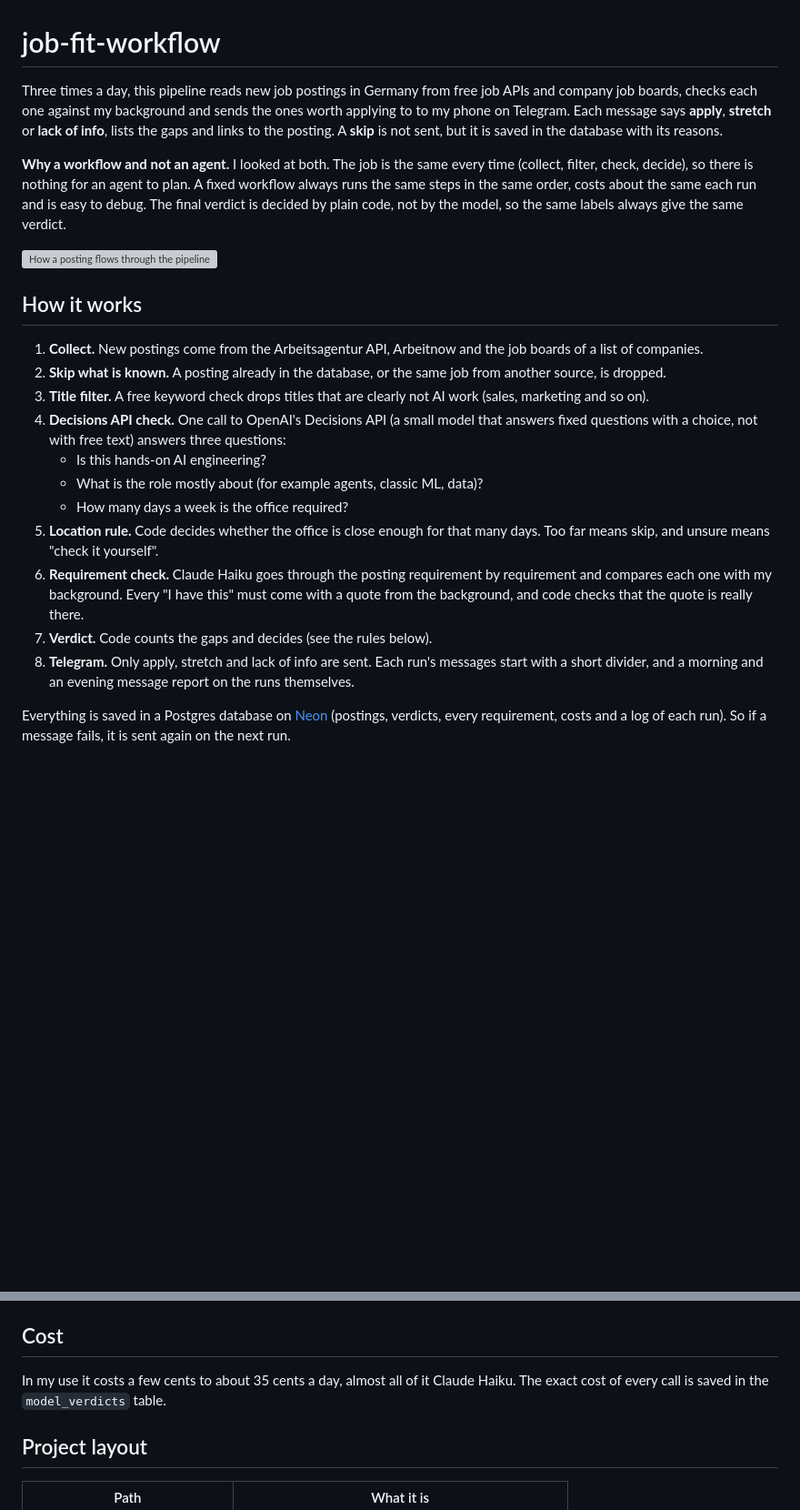
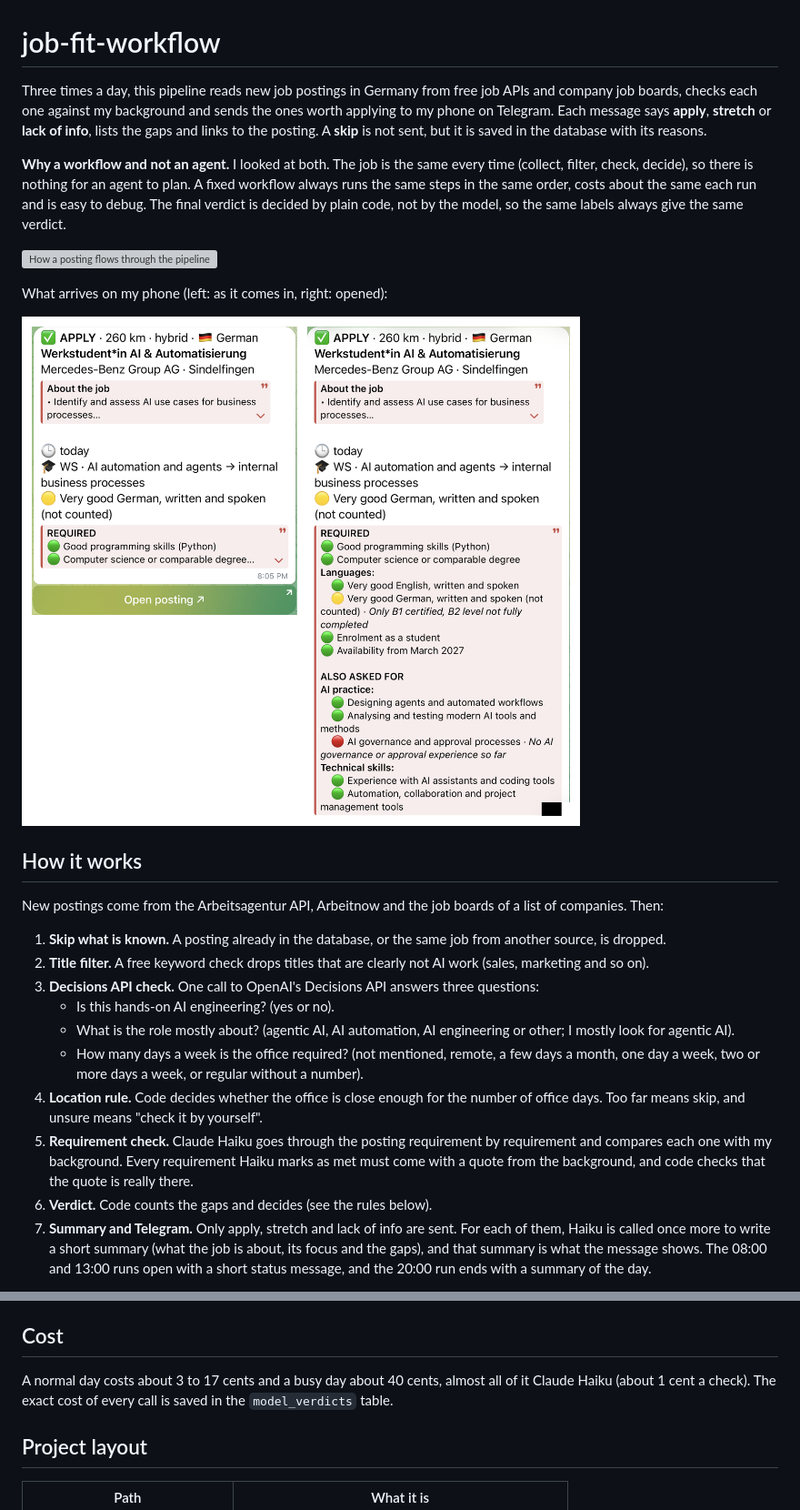
Before and after one commit to aadhilshameed/job-fit-workflow, a Markdown page: README.md, 2 parts joined by grey strips. Shown at 91% size. GitHub-like rendering; pictures changed too: docs/telegram-message.png (added); blank space fills up the shorter version; grey boxes are pictures that could not be loaded.

```diff
--- a/README.md
+++ b/README.md
@@ -1,7 +1,7 @@
 # job-fit-workflow
 
 Three times a day, this pipeline reads new job postings in Germany from free job APIs and company job boards,
-checks each one against my background and sends the ones worth applying to to my phone on Telegram. Each
+checks each one against my background and sends the ones worth applying to my phone on Telegram. Each
 message says **apply**, **stretch** or **lack of info**, lists the gaps and links to the posting. A **skip** is
 not sent, but it is saved in the database with its reasons.
 
@@ -12,20 +12,22 @@ the model, so the same labels always give the same verdict.
 
 ![How a posting flows through the pipeline](docs/pipeline.svg)
 
+What arrives on my phone (left: as it comes in, right: opened):
+
+![A Telegram message for one posting](docs/telegram-message.png)
+
 ## How it works
 
-1. **Collect.** New postings come from the Arbeitsagentur API, Arbeitnow and the job boards of a list of companies.
-2. **Skip what is known.** A posting already in the database, or the same job from another source, is dropped.
-3. **Title filter.** A free keyword check drops titles that are clearly not AI work (sales, marketing and so on).
-4. **Decisions API check.** One call to OpenAI's Decisions API (a small model that answers fixed questions with a choice, not with free text) answers three questions:
-   - Is this hands-on AI engineering?
-   - What is the role mostly about (for example agents, classic ML, data)?
-   - How many days a week is the office required?
-5. **Location rule.** Code decides whether the office is close enough for that many days. Too far means skip, and unsure means "check it yourself".
-6. **Requirement check.** Claude Haiku goes through the posting requirement by requirement and compares each one with my background. Every "I have this" must come with a quote from the background, and code checks that the quote is really there.
-7. **Verdict.** Code counts the gaps and decides (see the rules below).
-8. **Telegram.** Only apply, stretch and lack of info are sent. Each run's messages start with a short divider, and a morning and an evening message report on the runs themselves.
+New postings come from the Arbeitsagentur API, Arbeitnow and the job boards of a list of companies. Then:
 
-Everything is saved in a Postgres database on [Neon](https://neon.tech) (postings, verdicts, every requirement,
-costs and a log of each run). So if a message fails, it is sent again on the next run.
+1. **Skip what is known.** A posting already in the database, or the same job from another source, is dropped.
+2. **Title filter.** A free keyword check drops titles that are clearly not AI work (sales, marketing and so on).
+3. **Decisions API check.** One call to OpenAI's Decisions API answers three questions:
+   - Is this hands-on AI engineering? (yes or no).
+   - What is the role mostly about? (agentic AI, AI automation, AI engineering or other; I mostly look for agentic AI).
+   - How many days a week is the office required? (not mentioned, remote, a few days a month, one day a week, two or more days a week, or regular without a number).
+4. **Location rule.** Code decides whether the office is close enough for the number of office days. Too far means skip, and unsure means "check it by yourself".
+5. **Requirement check.** Claude Haiku goes through the posting requirement by requirement and compares each one with my background. Every requirement Haiku marks as met must come with a quote from the background, and code checks that the quote is really there.
+6. **Verdict.** Code counts the gaps and decides (see the rules below).
+7. **Summary and Telegram.** Only apply, stretch and lack of info are sent. For each of them, Haiku is called once more to write a short summary (what the job is about, its focus and the gaps), and that summary is what the message shows. The 08:00 and 13:00 runs open with a short status message, and the 20:00 run ends with a summary of the day.
 
@@ -94,8 +105,7 @@ python -m scripts.build_lambda       # builds lambda.zip for Lambda's Linux
 
 ## Cost
 
-In my use it costs a few cents to about 35 cents a day, almost all of it Claude Haiku. The exact cost of every
-call is saved in the `model_verdicts` table.
+A normal day costs about 3 to 17 cents and a busy day about 40 cents, almost all of it Claude Haiku (about 1 cent a check). The exact cost of every call is saved in the `model_verdicts` table.
 
 ## Project layout
 
```
Also changed, not shown: other parts of README.md (+13 -4 lines), 3 other files.
